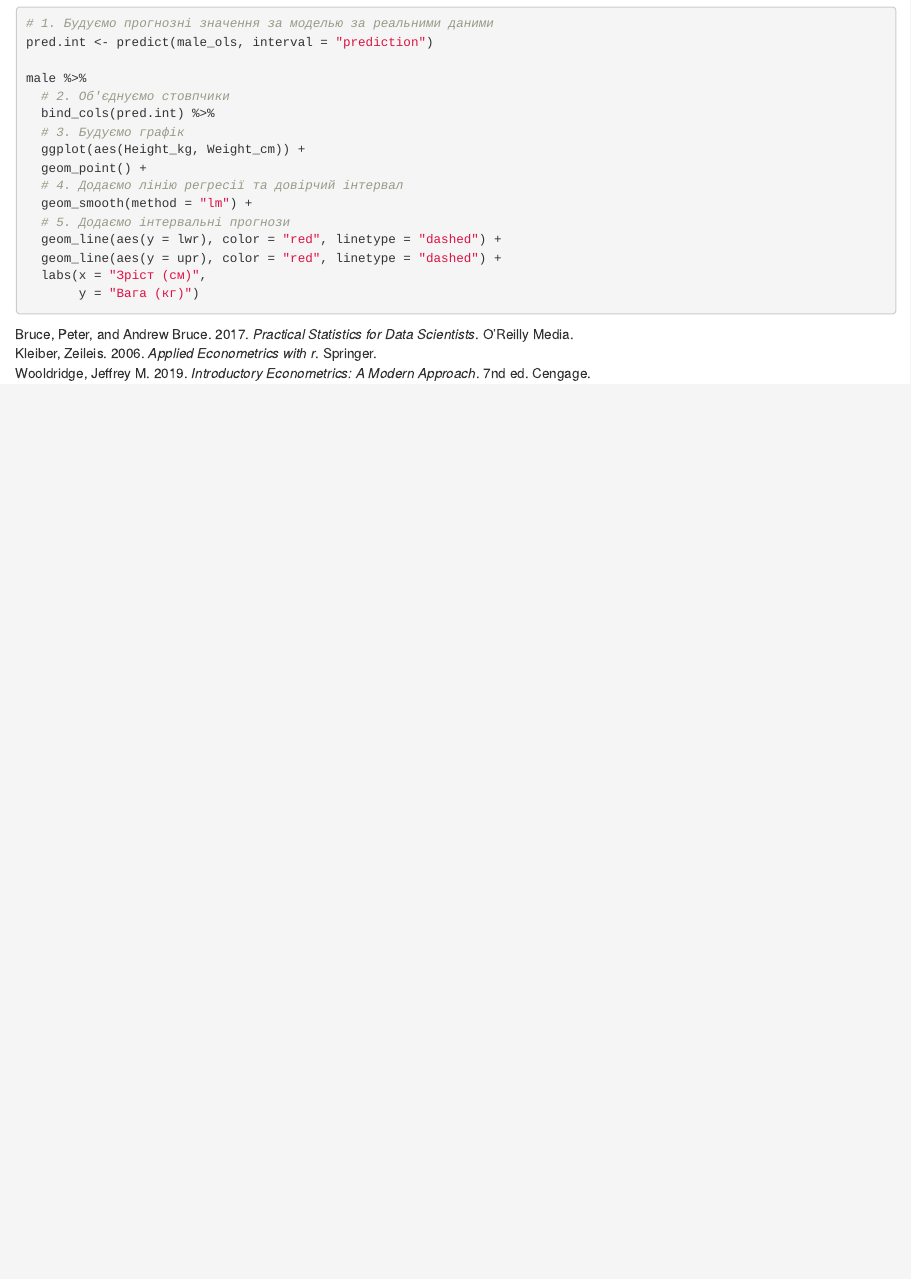
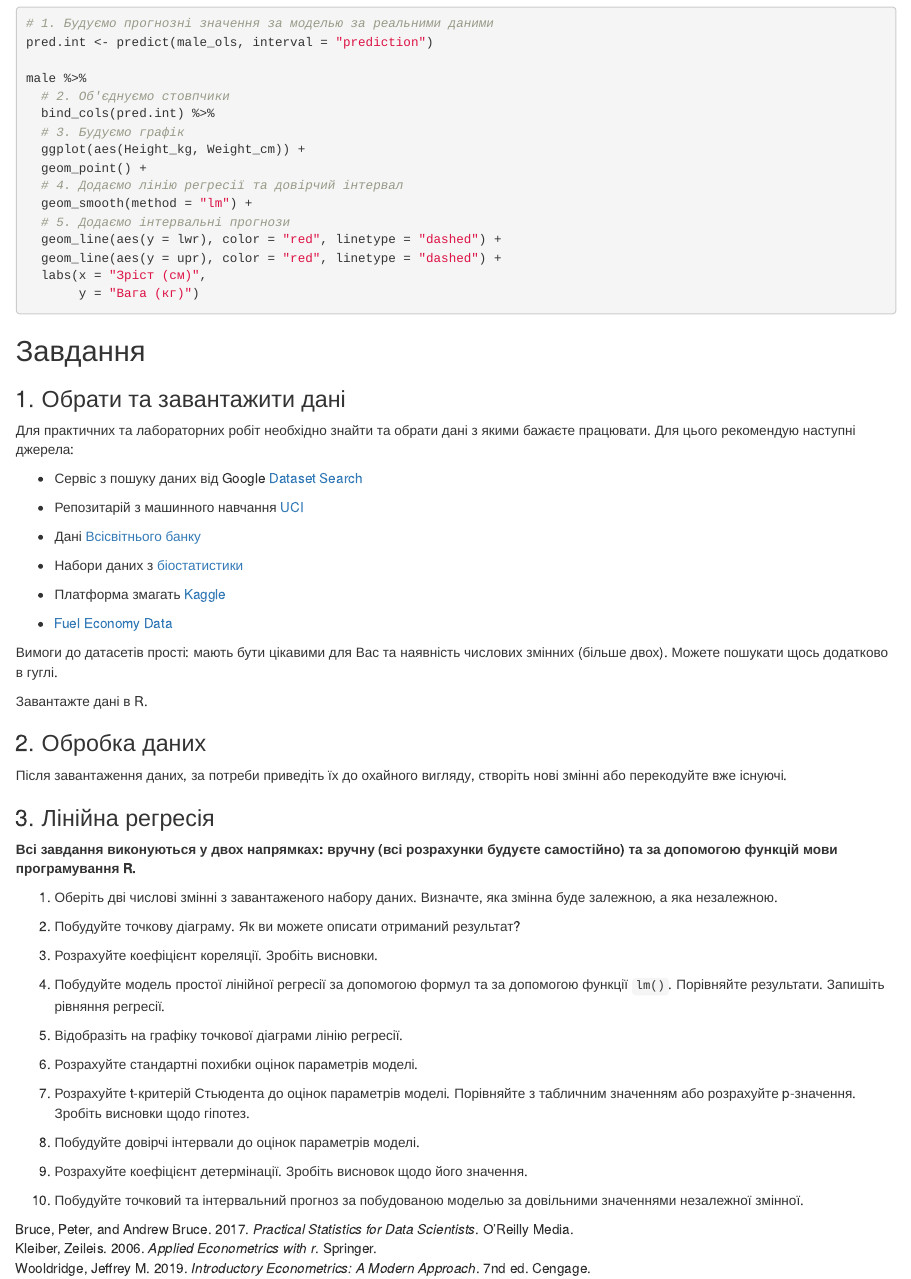
Before and after one commit to Aranaur/r_econometrics, an R Markdown document (03-Simple_regression.Rmd): the page in a window 1100 px wide, from 12560 px down. Rendered offline with R 4.5, knitr and Pandoc, with nearby package versions; the code chunks are not run, so their results and figures are left out; drawn as R Markdown's standard HTML page in place of the format the file asks for.

Commit message:
OLS exercises add

````diff
--- a/03-Simple_regression.Rmd
+++ b/03-Simple_regression.Rmd
@@ -665,3 +665,50 @@ male %>%
   labs(x = "Зріст (см)",
        y = "Вага (кг)")
 ```
+
+## Завдання
+
+### 1. Обрати та завантажити дані
+Для практичних та лабораторних робіт необхідно знайти та обрати дані з якими бажаєте працювати. Для цього рекомендую наступні джерела:
+
+* Сервіс з пошуку даних від Google [Dataset Search](https://datasetsearch.research.google.com/)
+
+* Репозитарій з машинного навчання [UCI](https://archive.ics.uci.edu/ml/datasets.php)
+
+* Дані [Всісвітнього банку](https://data.worldbank.org/)
+
+* Набори даних з [біостатистики](https://hbiostat.org/data/#vanderbilt-biostatistics-datasets)
+
+* Платформа змагать [Kaggle](https://www.kaggle.com/)
+
+* [Fuel Economy Data](https://www.fueleconomy.gov/feg/download.shtml)
+
+Вимоги до датасетів прості: мають бути цікавими для Вас та наявність числових змінних (більше двох). Можете пошукати щось додатково в гуглі.
+
+Завантажте дані в R.
+
+### 2. Обробка даних
+Після завантаження даних, за потреби приведіть їх до охайного вигляду, створіть нові змінні або перекодуйте вже існуючі.
+
+### 3. Лінійна регресія
+**Всі завдання виконуються у двох напрямках: вручну (всі розрахунки будуєте самостійно) та за допомогою функцій мови програмування R.**
+
+1. Оберіть дві числові змінні з завантаженого набору даних. Визначте, яка змінна буде залежною, а яка незалежною.
+
+2. Побудуйте точкову діаграму. Як ви можете описати отриманий результат?
+
+3. Розрахуйте коефіцієнт кореляції. Зробіть висновки.
+
+4. Побудуйте модель простої лінійної регресії за допомогою формул та за допомогою функції `lm()`. Порівняйте результати. Запишіть рівняння регресії.
+
+5. Відобразіть на графіку точкової діаграми лінію регресії.
+
+6. Розрахуйте стандартні похибки оцінок параметрів моделі.
+
+7. Розрахуйте t-критерій Стьюдента до оцінок параметрів моделі. Порівняйте з табличним значенням або розрахуйте p-значення. Зробіть висновки щодо гіпотез.
+
+8. Побудуйте довірчі інтервали до оцінок параметрів моделі.
+
+9. Розрахуйте коефіцієнт детермінації. Зробіть висновок щодо його значення.
+
+10. Побудуйте точковий та інтервальний прогноз за побудованою моделью за довільними значеннями незалежної змінної.
````
Also changed, not shown: docs/reference-keys.txt, docs/search.json, 03-Simple_regression.Rmd (4 more changed lines), 13 other files.
